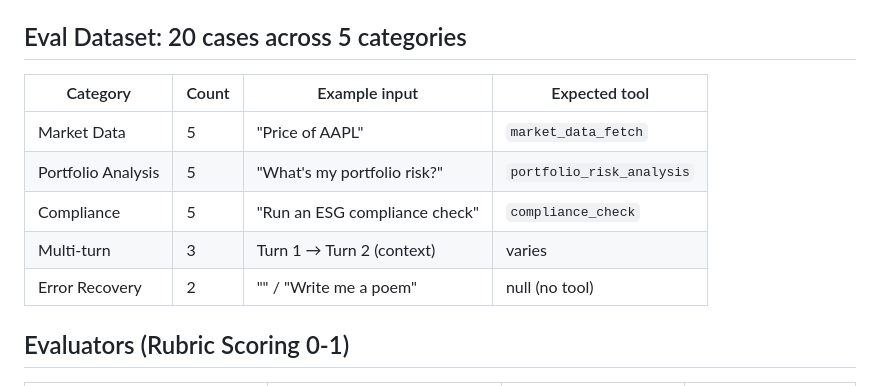
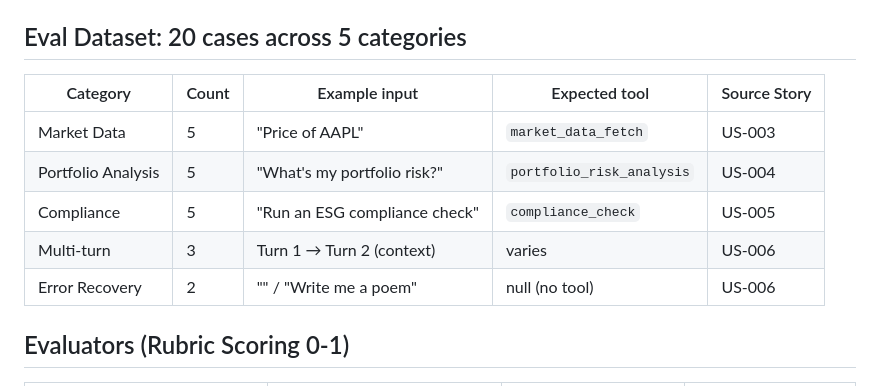
Before and after one commit to thisisyoussef/agentforge, a Markdown page: docs/user-stories/US-007-mvp-eval-suite.md, the part around the change. Rendered like a GitHub page.

```diff
--- a/docs/user-stories/US-007-mvp-eval-suite.md
+++ b/docs/user-stories/US-007-mvp-eval-suite.md
@@ -56,13 +56,13 @@ Local sources to read before writing any code:
 
 ## Eval Dataset: 20 cases across 5 categories
 
-| Category | Count | Example input | Expected tool |
-|----------|-------|---------------|---------------|
-| Market Data | 5 | "Price of AAPL" | `market_data_fetch` |
-| Portfolio Analysis | 5 | "What's my portfolio risk?" | `portfolio_risk_analysis` |
-| Compliance | 5 | "Run an ESG compliance check" | `compliance_check` |
-| Multi-turn | 3 | Turn 1 → Turn 2 (context) | varies |
-| Error Recovery | 2 | "" / "Write me a poem" | null (no tool) |
+| Category | Count | Example input | Expected tool | Source Story |
+|----------|-------|---------------|---------------|--------------|
+| Market Data | 5 | "Price of AAPL" | `market_data_fetch` | US-003 |
+| Portfolio Analysis | 5 | "What's my portfolio risk?" | `portfolio_risk_analysis` | US-004 |
+| Compliance | 5 | "Run an ESG compliance check" | `compliance_check` | US-005 |
+| Multi-turn | 3 | Turn 1 → Turn 2 (context) | varies | US-006 |
+| Error Recovery | 2 | "" / "Write me a poem" | null (no tool) | US-006 |
 
 ## Evaluators (Rubric Scoring 0-1)
 
```
Also changed, not shown: docs/user-stories/US-003-thin-vertical-slice-market-data.md (+14 -0 lines), docs/user-stories/US-006-memory-and-error-handling.md (added, +277 -0 lines).
